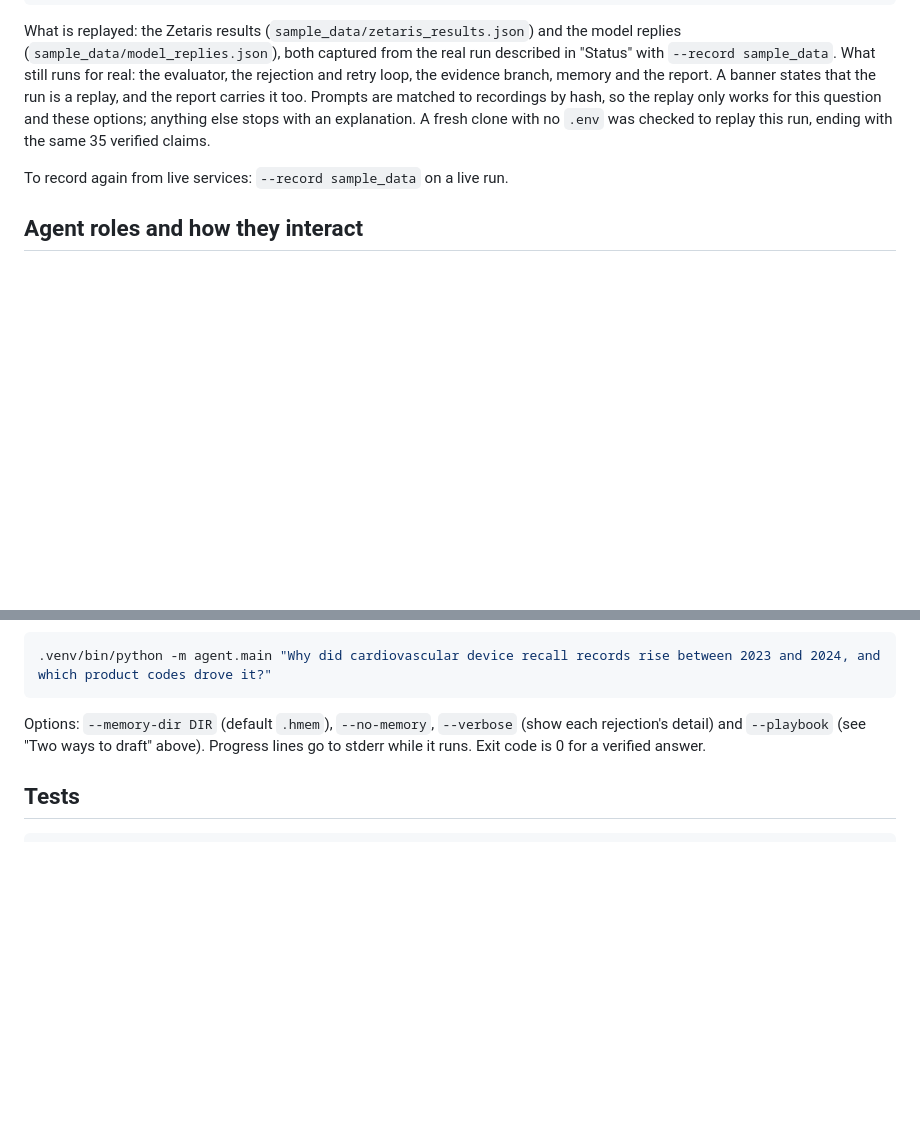
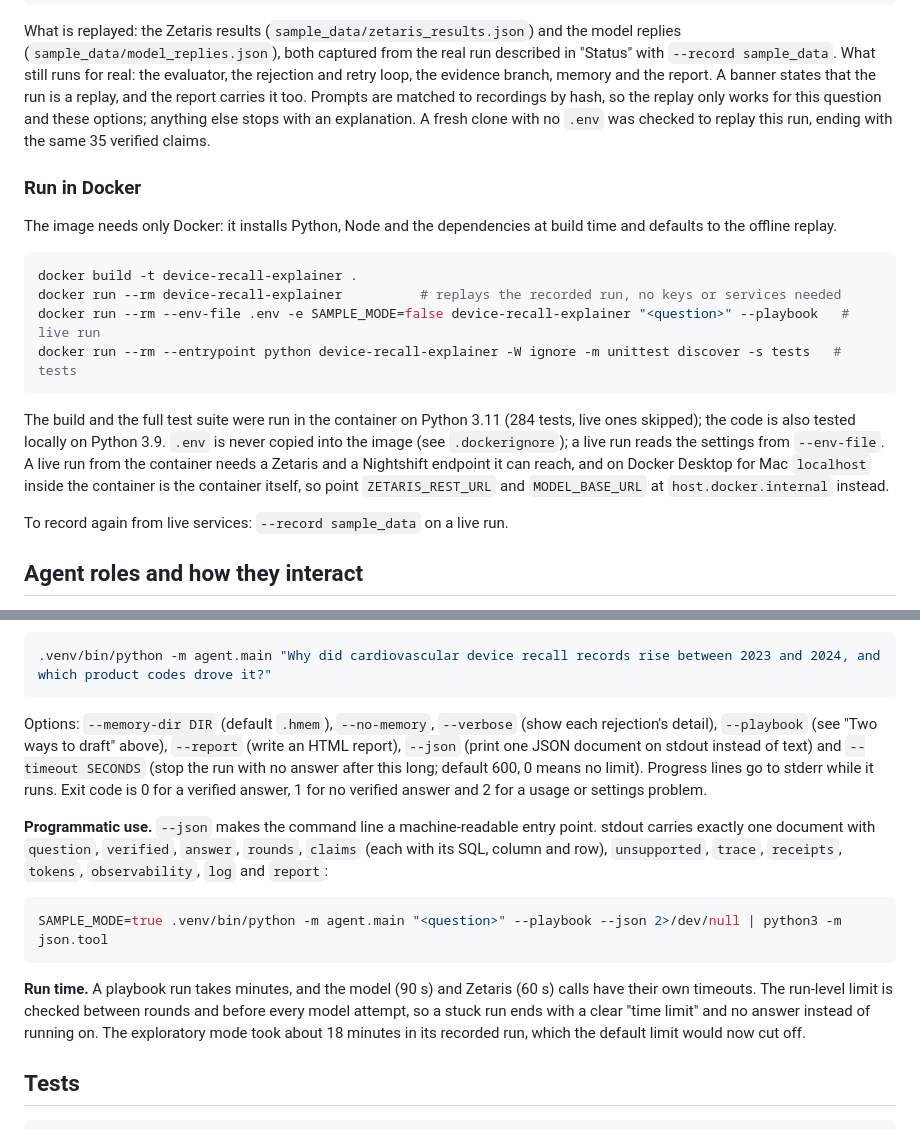
Before and after one commit to smahanti8/device-recall-explainer, a Markdown page: README.md, 2 parts joined by grey strips. Drawn GitHub-style; blank space fills up the shorter version.

Commit message:
README: --json, --timeout and running in Docker

````diff
--- a/README.md
+++ b/README.md
@@ -117,6 +117,23 @@ SAMPLE_MODE=true .venv/bin/python -m agent.main "Why did cardiovascular device r
 
 What is replayed: the Zetaris results (`sample_data/zetaris_results.json`) and the model replies (`sample_data/model_replies.json`), both captured from the real run described in "Status" with `--record sample_data`. What still runs for real: the evaluator, the rejection and retry loop, the evidence branch, memory and the report. A banner states that the run is a replay, and the report carries it too. Prompts are matched to recordings by hash, so the replay only works for this question and these options; anything else stops with an explanation. A fresh clone with no `.env` was checked to replay this run, ending with the same 35 verified claims.
 
+### Run in Docker
+
+The image needs only Docker: it installs Python, Node and the dependencies at build time and defaults to the offline replay.
+
+```bash
+docker build -t device-recall-explainer .
+docker run --rm device-recall-explainer          # replays the recorded run, no keys or services needed
+docker run --rm --env-file .env -e SAMPLE_MODE=false device-recall-explainer "<question>" --playbook   # live run
+docker run --rm --entrypoint python device-recall-explainer -W ignore -m unittest discover -s tests   # tests
+```
+
+The build and the full test suite were run in the container on Python 3.11 (284 tests, live ones skipped); the code is
+also tested locally on Python 3.9. `.env` is never copied into the image (see `.dockerignore`); a live run reads the
+settings from `--env-file`. A live run from the container needs a Zetaris and a Nightshift endpoint it can reach, and on
+Docker Desktop for Mac `localhost` inside the container is the container itself, so point `ZETARIS_REST_URL` and
+`MODEL_BASE_URL` at `host.docker.internal` instead.
+
 To record again from live services: `--record sample_data` on a live run.
 
 ## Agent roles and how they interact
@@ -193,8 +210,24 @@ Register the data (see "Data" above: `.venv/bin/python -m agent.setup_data --ver
 .venv/bin/python -m agent.main "Why did cardiovascular device recall records rise between 2023 and 2024, and which product codes drove it?"
 ```
 
-Options: `--memory-dir DIR` (default `.hmem`), `--no-memory`, `--verbose` (show each rejection's detail) and
-`--playbook` (see "Two ways to draft" above). Progress lines go to stderr while it runs. Exit code is 0 for a verified answer.
+Options: `--memory-dir DIR` (default `.hmem`), `--no-memory`, `--verbose` (show each rejection's detail),
+`--playbook` (see "Two ways to draft" above), `--report` (write an HTML report), `--json` (print one JSON document on
+stdout instead of text) and `--timeout SECONDS` (stop the run with no answer after this long; default 600, 0 means no
+limit). Progress lines go to stderr while it runs. Exit code is 0 for a verified answer, 1 for no verified answer and 2
+for a usage or settings problem.
+
+**Programmatic use.** `--json` makes the command line a machine-readable entry point. stdout carries exactly one
+document with `question`, `verified`, `answer`, `rounds`, `claims` (each with its SQL, column and row), `unsupported`,
+`trace`, `receipts`, `tokens`, `observability`, `log` and `report`:
+
+```bash
+SAMPLE_MODE=true .venv/bin/python -m agent.main "<question>" --playbook --json 2>/dev/null | python3 -m json.tool
+```
+
+**Run time.** A playbook run takes minutes, and the model (90 s) and Zetaris (60 s) calls have their own timeouts. The
+run-level limit is checked between rounds and before every model attempt, so a stuck run ends with a clear "time limit"
+and no answer instead of running on. The exploratory mode took about 18 minutes in its recorded run, which the default
+limit would now cut off.
 
 ## Tests
 
````
